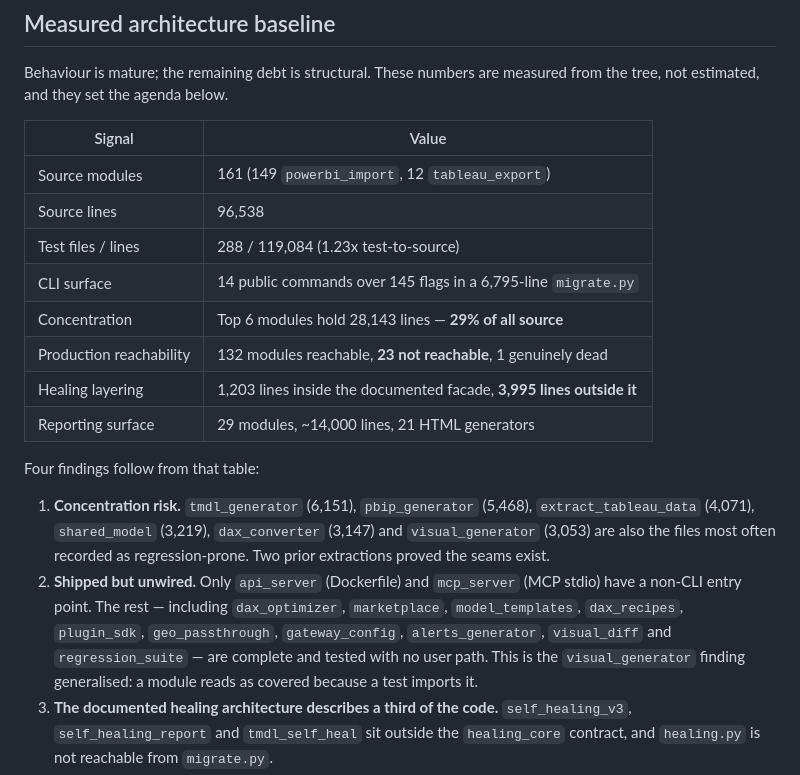
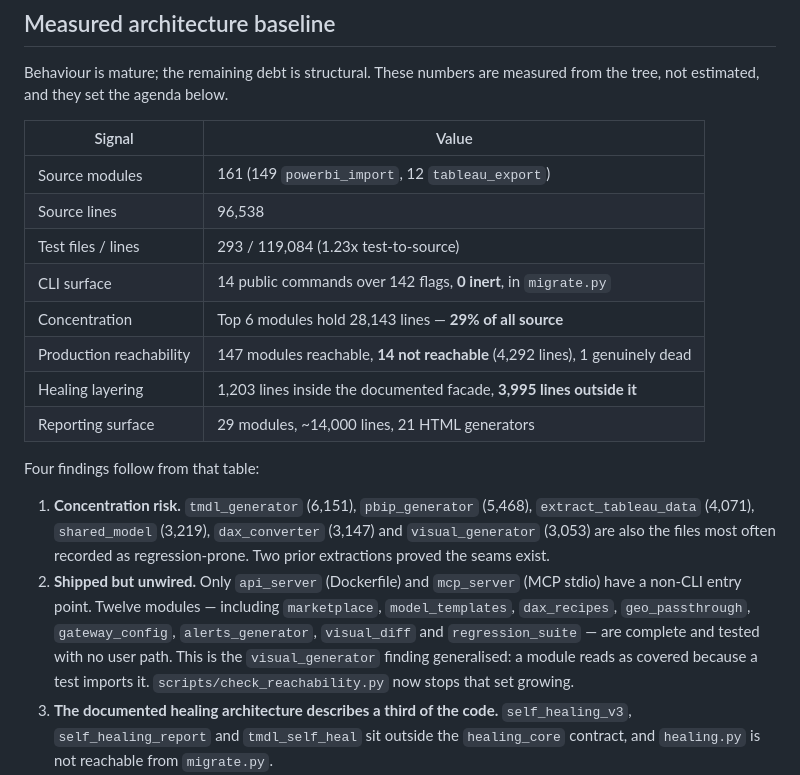
Before and after one commit to cyphou/TableauToPowerBI, a Markdown page: docs/ROADMAP.md, the part around one of its changes. Drawn GitHub-style.

```diff
--- a/docs/ROADMAP.md
+++ b/docs/ROADMAP.md
@@ -137,10 +137,10 @@ measured from the tree, not estimated, and they set the agenda below.
 |---|---|
 | Source modules | 161 (149 `powerbi_import`, 12 `tableau_export`) |
 | Source lines | 96,538 |
-| Test files / lines | 288 / 119,084 (1.23x test-to-source) |
-| CLI surface | 14 public commands over 145 flags in a 6,795-line `migrate.py` |
+| Test files / lines | 293 / 119,084 (1.23x test-to-source) |
+| CLI surface | 14 public commands over 142 flags, **0 inert**, in `migrate.py` |
 | Concentration | Top 6 modules hold 28,143 lines — **29% of all source** |
-| Production reachability | 132 modules reachable, **23 not reachable**, 1 genuinely dead |
+| Production reachability | 147 modules reachable, **14 not reachable** (4,292 lines), 1 genuinely dead |
 | Healing layering | 1,203 lines inside the documented facade, **3,995 lines outside it** |
 | Reporting surface | 29 modules, ~14,000 lines, 21 HTML generators |
 
@@ -151,12 +151,12 @@ Four findings follow from that table:
    (3,147) and `visual_generator` (3,053) are also the files most often recorded
    as regression-prone. Two prior extractions proved the seams exist.
 2. **Shipped but unwired.** Only `api_server` (Dockerfile) and `mcp_server`
-   (MCP stdio) have a non-CLI entry point. The rest — including `dax_optimizer`,
-   `marketplace`, `model_templates`, `dax_recipes`, `plugin_sdk`,
-   `geo_passthrough`, `gateway_config`, `alerts_generator`, `visual_diff` and
-   `regression_suite` — are complete and tested with no user path. This is the
-   `visual_generator` finding generalised: a module reads as covered because a
-   test imports it.
+   (MCP stdio) have a non-CLI entry point. Twelve modules — including
+   `marketplace`, `model_templates`, `dax_recipes`, `geo_passthrough`,
+   `gateway_config`, `alerts_generator`, `visual_diff` and `regression_suite` —
+   are complete and tested with no user path. This is the `visual_generator`
+   finding generalised: a module reads as covered because a test imports it.
+   `scripts/check_reachability.py` now stops that set growing.
 3. **The documented healing architecture describes a third of the code.**
    `self_healing_v3`, `self_healing_report` and `tmdl_self_heal` sit outside the
    `healing_core` contract, and `healing.py` is not reachable from `migrate.py`.
```
Also changed, not shown: other parts of docs/ROADMAP.md (+45 -14 lines).
